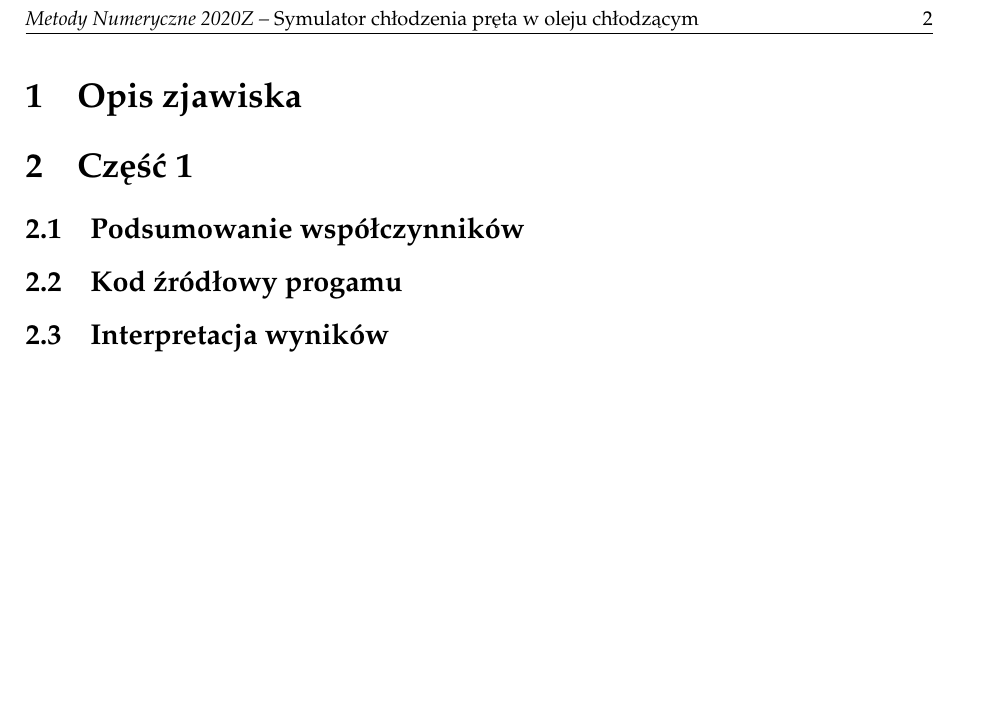
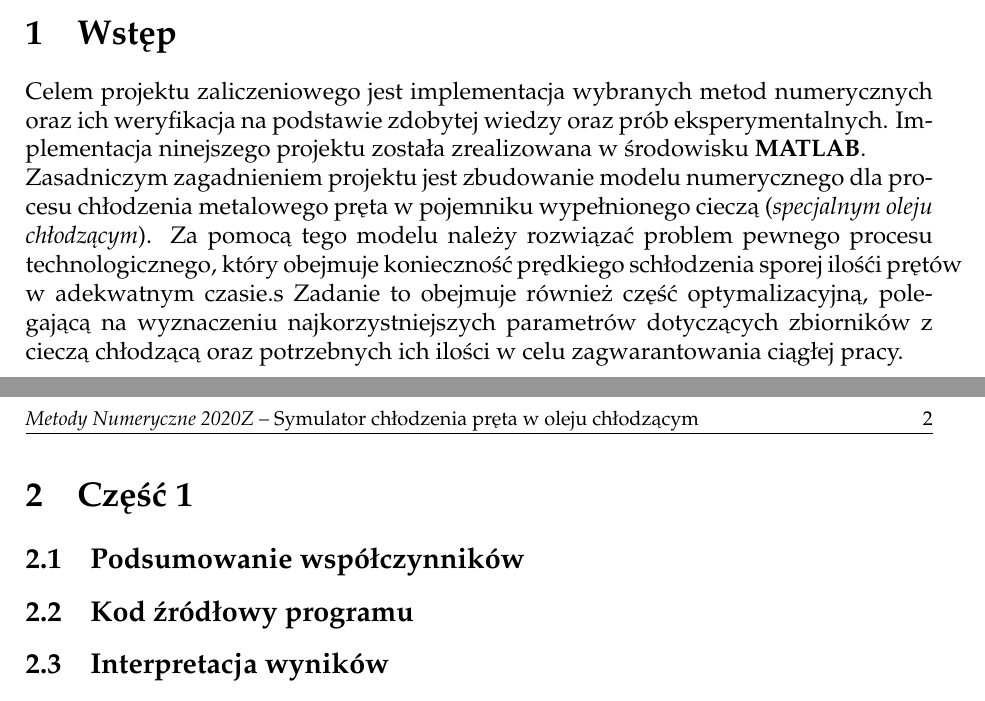
Before and after one commit to nawojmonika/Numerical-Methods-PW, a LaTeX problem sheet (main.tex): part of page 2 of 2 before the commit and two parts of pages 1 and 2 of 2 after it, the two joined at a grey line, cut at the place of the change, the shorter picture padded with empty space. Compiled offline with pdfLaTeX.

Commit message:
Added beginning of the report description

```diff
--- a/main.tex
+++ b/main.tex
@@ -64,10 +64,22 @@
 %	ASSIGNMENT CONTENT
 %----------------------------------------------------------------------------------------
 
-\section{Opis zjawiska}
+\section{Wstęp}
+Celem projektu zaliczeniowego jest implementacja wybranych metod numerycznych
+oraz ich weryfikacja na podstawie zdobytej wiedzy oraz prób eksperymentalnych.
+Implementacja ninejszego projektu została zrealizowana w środowisku \textbf{MATLAB}.
+\\
+Zasadniczym zagadnieniem projektu jest zbudowanie modelu numerycznego dla procesu chłodzenia
+metalowego pręta w pojemniku wypełnionego cieczą (\textit{specjalnym oleju chłodzącym}).
+Za pomocą tego modelu należy rozwiązać problem pewnego procesu technologicznego,
+który obejmuje konieczność prędkiego schłodzenia sporej ilośći prętów w adekwatnym czasie.s
+Zadanie to obejmuje również część optymalizacyjną, polegającą na wyznaczeniu
+najkorzystniejszych parametrów dotyczących zbiorników z cieczą chłodzącą
+oraz potrzebnych ich ilości w celu zagwarantowania ciągłej pracy.
+
 \section{Część 1}
 \subsection{Podsumowanie współczynników}
-\subsection{Kod źródłowy progamu}
+\subsection{Kod źródłowy programu}
 \subsection{Interpretacja wyników}
 \subsection{Analiza rozwiązania}
 \section{Część 2}
```
Also changed, not shown: main.tex (6 more changed lines), 2 other files.
